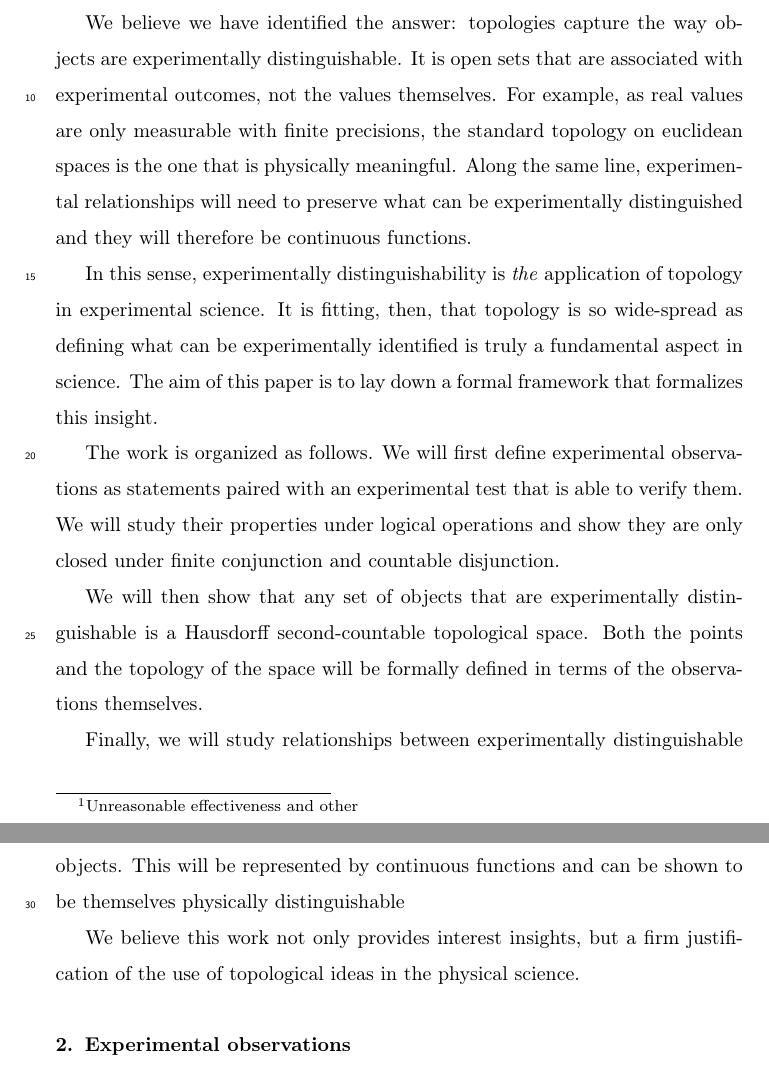
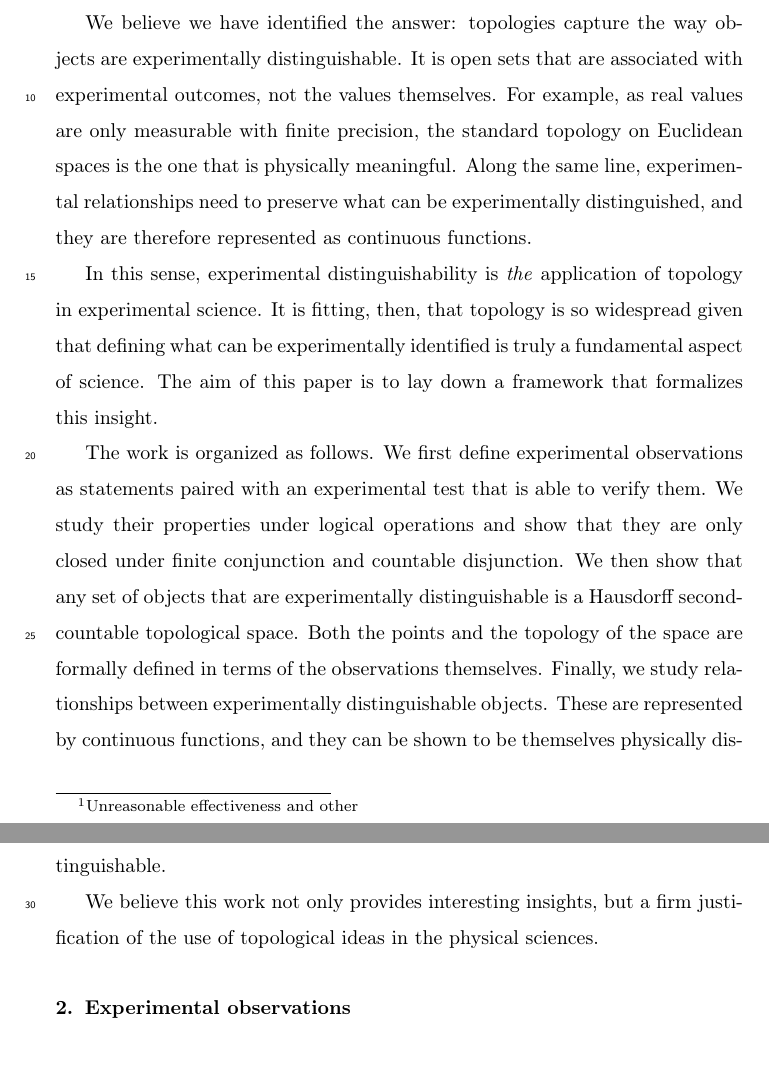
Before and after one commit to assumptionsofphysics/assumptionsofphysics, a LaTeX paper (Articles/TopologyAndExperimentalDistinguishability/article.tex): two parts of pages 2 and 3 of 19, joined at a grey line, cut so that both start at the same text. Compiled offline with pdfLaTeX.

Commit message:
Minor edits of Introduction

```diff
--- a/Articles/TopologyAndExperimentalDistinguishability/article.tex
+++ b/Articles/TopologyAndExperimentalDistinguishability/article.tex
@@ -62,17 +62,13 @@ topological spaces \sep other keyword
 
 The successful use of mathematical ideas in experimental sciences is something long established and celebrated.\footnote{Unreasonable effectiveness and other} In particular topology is arguably the most widespread, as it provides the foundation for other mathematical tools such as differential geometry and ???. Why is it so successful? What physical property is captured by topological spaces that is so fundamental for scientific investigation?
 
-We believe we have identified the answer: topologies capture the way objects are experimentally distinguishable. It is open sets that are associated with experimental outcomes, not the values themselves. For example, as real values are only measurable with finite precisions, the standard topology on euclidean spaces is the one that is physically meaningful. Along the same line, experimental relationships will need to preserve what can be experimentally distinguished and they will therefore be continuous functions.
+We believe we have identified the answer: topologies capture the way objects are experimentally distinguishable. It is open sets that are associated with experimental outcomes, not the values themselves. For example, as real values are only measurable with finite precision, the standard topology on Euclidean spaces is the one that is physically meaningful. Along the same line, experimental relationships need to preserve what can be experimentally distinguished, and they are therefore represented as continuous functions.
 
-In this sense, experimentally distinguishability is \emph{the} application of topology in experimental science. It is fitting, then, that topology is so wide-spread as defining what can be experimentally identified is truly a fundamental aspect in science. The aim of this paper is to lay down a formal framework that formalizes this insight.
+In this sense, experimental distinguishability is \emph{the} application of topology in experimental science. It is fitting, then, that topology is so widespread given that defining what can be experimentally identified is truly a fundamental aspect of science. The aim of this paper is to lay down a framework that formalizes this insight.
 
-The work is organized as follows. We will first define experimental observations as statements paired with an experimental test that is able to verify them. We will study their properties under logical operations and show they are only closed under finite conjunction and countable disjunction.
+The work is organized as follows. We first define experimental observations as statements paired with an experimental test that is able to verify them. We study their properties under logical operations and show that they are only closed under finite conjunction and countable disjunction.  We then show that any set of objects that are experimentally distinguishable is a Hausdorff second-countable topological space. Both the points and the topology of the space are formally defined in terms of the observations themselves.  Finally, we study relationships between experimentally distinguishable objects. These are represented by continuous functions, and they can be shown to be themselves physically distinguishable.
 
-We will then show that any set of objects that are experimentally distinguishable is a Hausdorff second-countable topological space. Both the points and the topology of the space will be formally defined in terms of the observations themselves.
-
-Finally, we will study relationships between experimentally distinguishable objects. This will be represented by continuous functions and can be shown to be themselves physically distinguishable
-
-We believe this work not only provides interest insights, but a firm justification of the use of topological ideas in the physical science.
+We believe this work not only provides interesting insights, but a firm justification of the use of topological ideas in the physical sciences.
 
 \section{Experimental observations}
 
```
